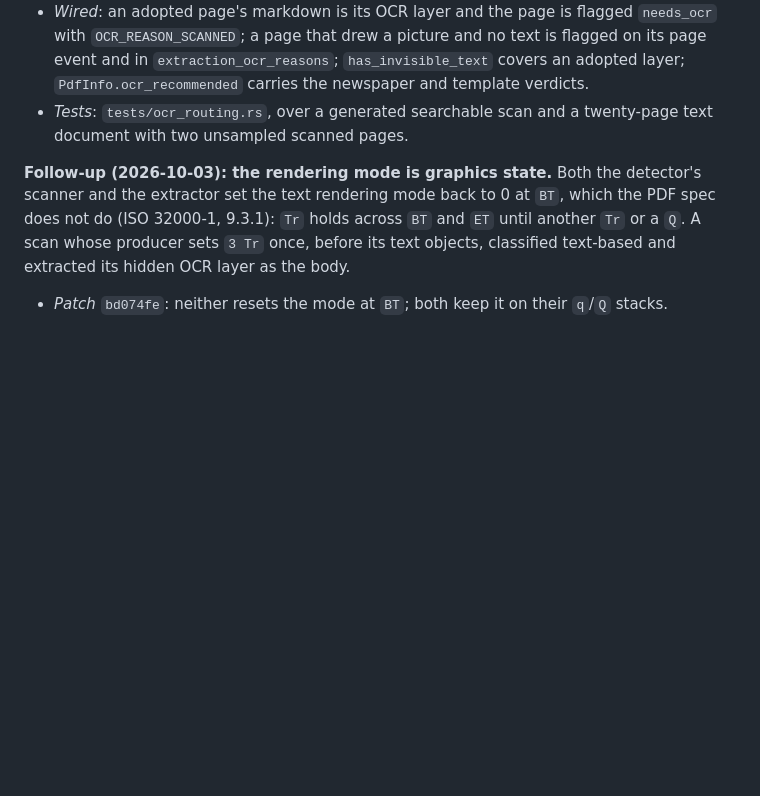
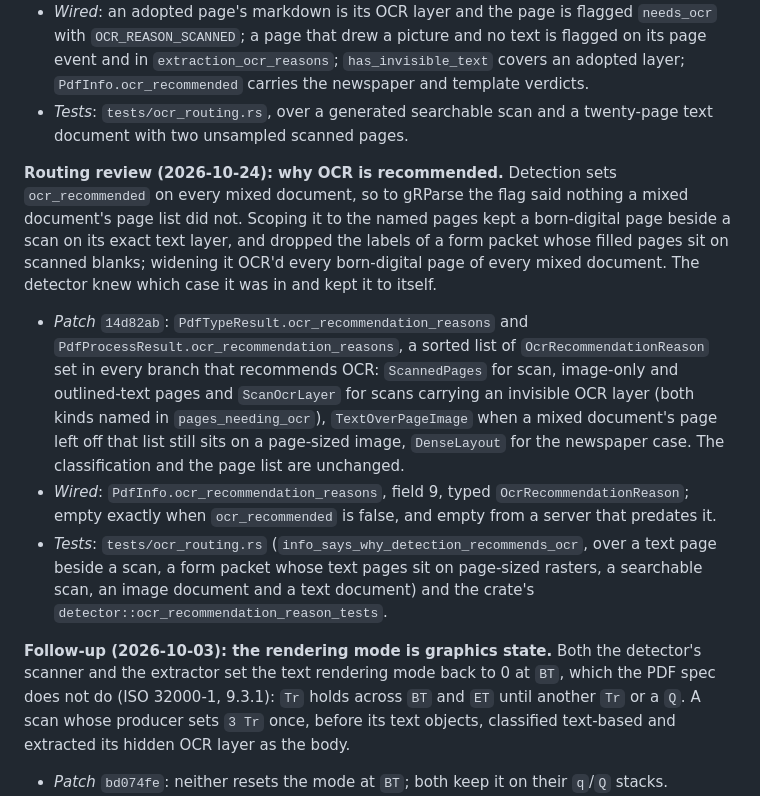
Before and after one commit to ai-pipestream/grpc-pdf-inspector, a Markdown page: docs/capture-deferrals.md, the part around the change. Rendered like a GitHub page; blank space fills up the shorter version.

Commit message:
Record the OCR recommendation reasons patch [ci skip]
The vendored crate's README lists the new visibility, and docs/capture-deferrals.md names patch 14d82ab with what it wires and the tests behind it.

```diff
--- a/docs/capture-deferrals.md
+++ b/docs/capture-deferrals.md
@@ -255,6 +255,31 @@ and a scanned page outside detection's eight-page sample was never named.
   `PdfInfo.ocr_recommended` carries the newspaper and template verdicts.
 - *Tests*: `tests/ocr_routing.rs`, over a generated searchable scan and a
   twenty-page text document with two unsampled scanned pages.
+
+**Routing review (2026-10-24): why OCR is recommended.** Detection sets
+`ocr_recommended` on every mixed document, so to gRParse the flag said
+nothing a mixed document's page list did not. Scoping it to the named
+pages kept a born-digital page beside a scan on its exact text layer, and
+dropped the labels of a form packet whose filled pages sit on scanned
+blanks; widening it OCR'd every born-digital page of every mixed document.
+The detector knew which case it was in and kept it to itself.
+
+- *Patch* `14d82ab`: `PdfTypeResult.ocr_recommendation_reasons` and
+  `PdfProcessResult.ocr_recommendation_reasons`, a sorted list of
+  `OcrRecommendationReason` set in every branch that recommends OCR:
+  `ScannedPages` for scan, image-only and outlined-text pages and
+  `ScanOcrLayer` for scans carrying an invisible OCR layer (both kinds
+  named in `pages_needing_ocr`), `TextOverPageImage` when a mixed
+  document's page left off that list still sits on a page-sized image,
+  `DenseLayout` for the newspaper case. The classification and the page
+  list are unchanged.
+- *Wired*: `PdfInfo.ocr_recommendation_reasons`, field 9, typed
+  `OcrRecommendationReason`; empty exactly when `ocr_recommended` is
+  false, and empty from a server that predates it.
+- *Tests*: `tests/ocr_routing.rs` (`info_says_why_detection_recommends_ocr`,
+  over a text page beside a scan, a form packet whose text pages sit on
+  page-sized rasters, a searchable scan, an image document and a text
+  document) and the crate's `detector::ocr_recommendation_reason_tests`.
 
 **Follow-up (2026-10-03): the rendering mode is graphics state.** Both the
 detector's scanner and the extractor set the text rendering mode back to 0
```
Also changed, not shown: 1 other file.
